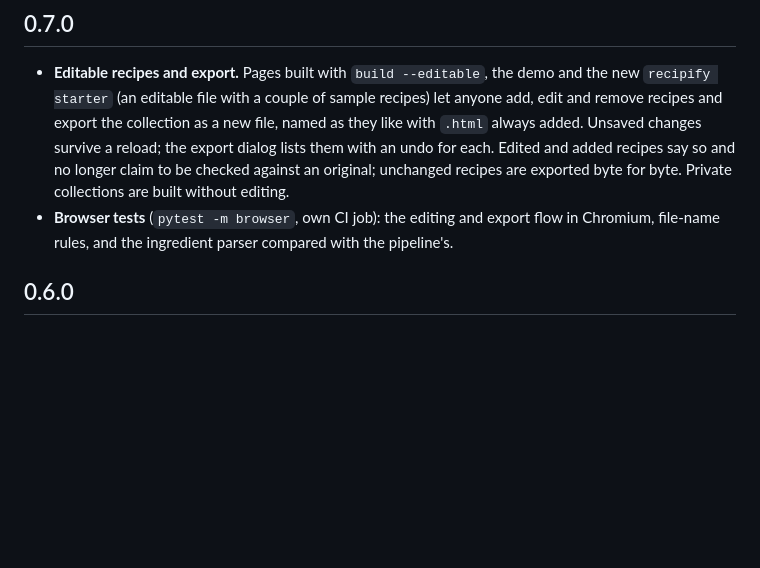
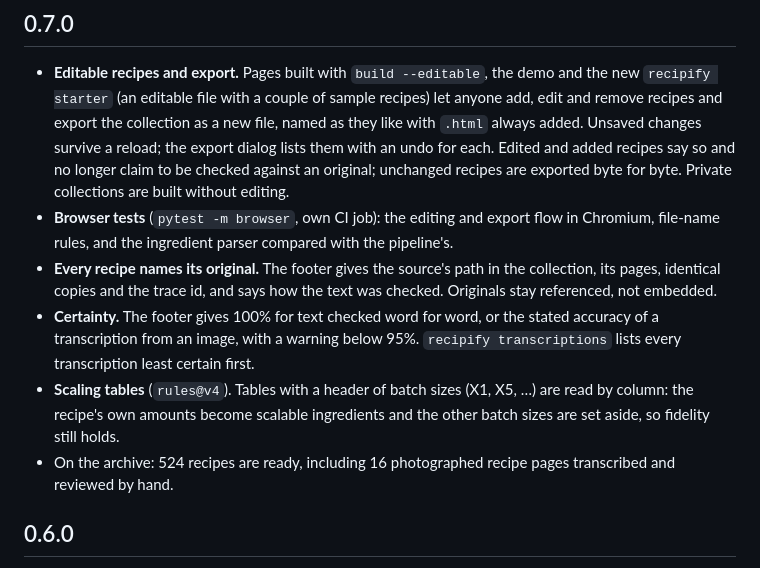
Before and after one commit to steinnhauser/recipify, a Markdown page: CHANGELOG.md, the part around the change. GitHub-like rendering; blank space fills up the shorter version.

Commit message:
docs: complete the 0.7.0 changelog

```diff
--- a/CHANGELOG.md
+++ b/CHANGELOG.md
@@ -4,6 +4,10 @@
 
 - **Editable recipes and export.** Pages built with `build --editable`, the demo and the new `recipify starter` (an editable file with a couple of sample recipes) let anyone add, edit and remove recipes and export the collection as a new file, named as they like with `.html` always added. Unsaved changes survive a reload; the export dialog lists them with an undo for each. Edited and added recipes say so and no longer claim to be checked against an original; unchanged recipes are exported byte for byte. Private collections are built without editing.
 - **Browser tests** (`pytest -m browser`, own CI job): the editing and export flow in Chromium, file-name rules, and the ingredient parser compared with the pipeline's.
+- **Every recipe names its original.** The footer gives the source's path in the collection, its pages, identical copies and the trace id, and says how the text was checked. Originals stay referenced, not embedded.
+- **Certainty.** The footer gives 100% for text checked word for word, or the stated accuracy of a transcription from an image, with a warning below 95%. `recipify transcriptions` lists every transcription least certain first.
+- **Scaling tables** (`rules@v4`). Tables with a header of batch sizes (X1, X5, …) are read by column: the recipe's own amounts become scalable ingredients and the other batch sizes are set aside, so fidelity still holds.
+- On the archive: 524 recipes are ready, including 16 photographed recipe pages transcribed and reviewed by hand.
 
 ## 0.6.0
 
```
